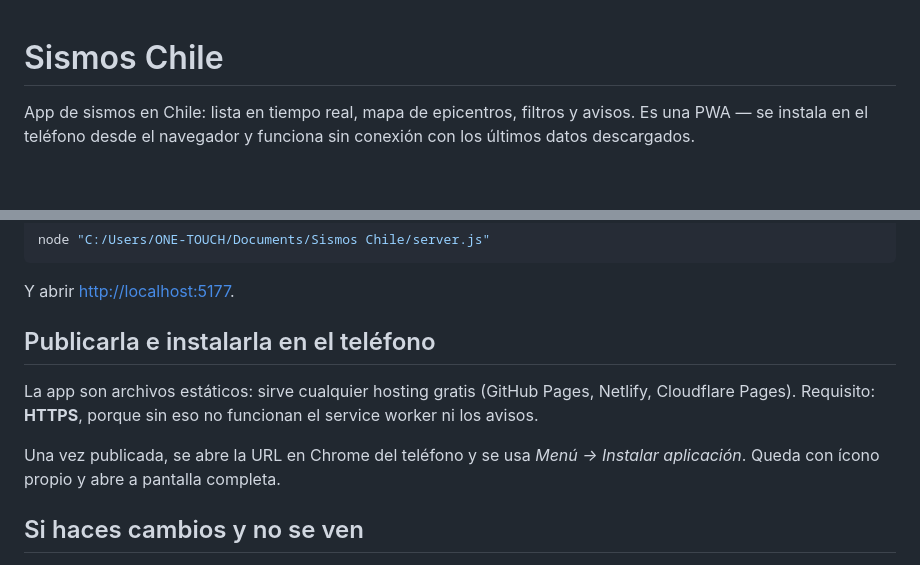
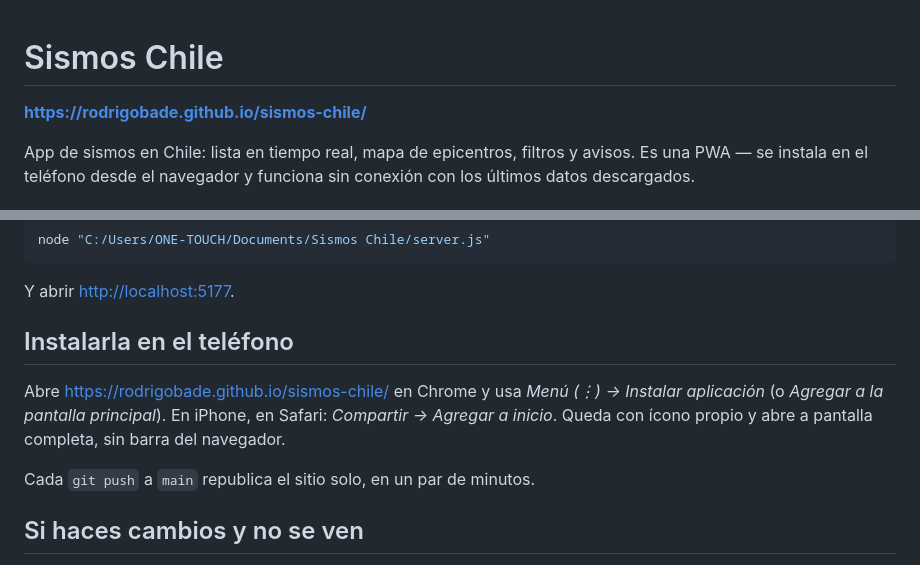
Before and after one commit to Rodrigobade/sismos-chile, a Markdown page: README.md, 2 parts joined by grey strips. Rendered like a GitHub page; blank space fills up the shorter version.

Commit message:
docs: URL publicada e instrucciones de instalacion
Co-Authored-By: Claude Opus 5 <noreply@anthropic.com>

```diff
--- a/README.md
+++ b/README.md
@@ -1,4 +1,6 @@
 # Sismos Chile
+
+**https://rodrigobade.github.io/sismos-chile/**
 
 App de sismos en Chile: lista en tiempo real, mapa de epicentros, filtros y avisos.
 Es una PWA — se instala en el teléfono desde el navegador y funciona sin conexión
@@ -53,14 +55,14 @@ node "C:/Users/ONE-TOUCH/Documents/Sismos Chile/server.js"
 
 Y abrir <http://localhost:5177>.
 
-## Publicarla e instalarla en el teléfono
+## Instalarla en el teléfono
 
-La app son archivos estáticos: sirve cualquier hosting gratis (GitHub Pages,
-Netlify, Cloudflare Pages). Requisito: **HTTPS**, porque sin eso no funcionan
-el service worker ni los avisos.
+Abre <https://rodrigobade.github.io/sismos-chile/> en Chrome y usa
+*Menú (⋮) → Instalar aplicación* (o *Agregar a la pantalla principal*). En iPhone,
+en Safari: *Compartir → Agregar a inicio*. Queda con ícono propio y abre a
+pantalla completa, sin barra del navegador.
 
-Una vez publicada, se abre la URL en Chrome del teléfono y se usa
-*Menú → Instalar aplicación*. Queda con ícono propio y abre a pantalla completa.
+Cada `git push` a `main` republica el sitio solo, en un par de minutos.
 
 ## Si haces cambios y no se ven
 
```
